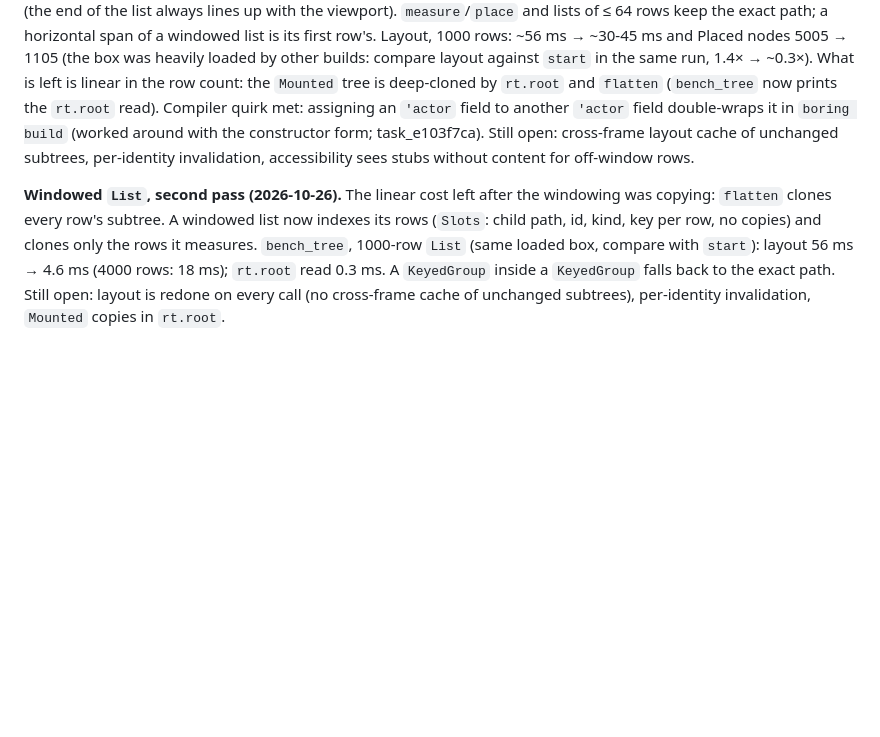
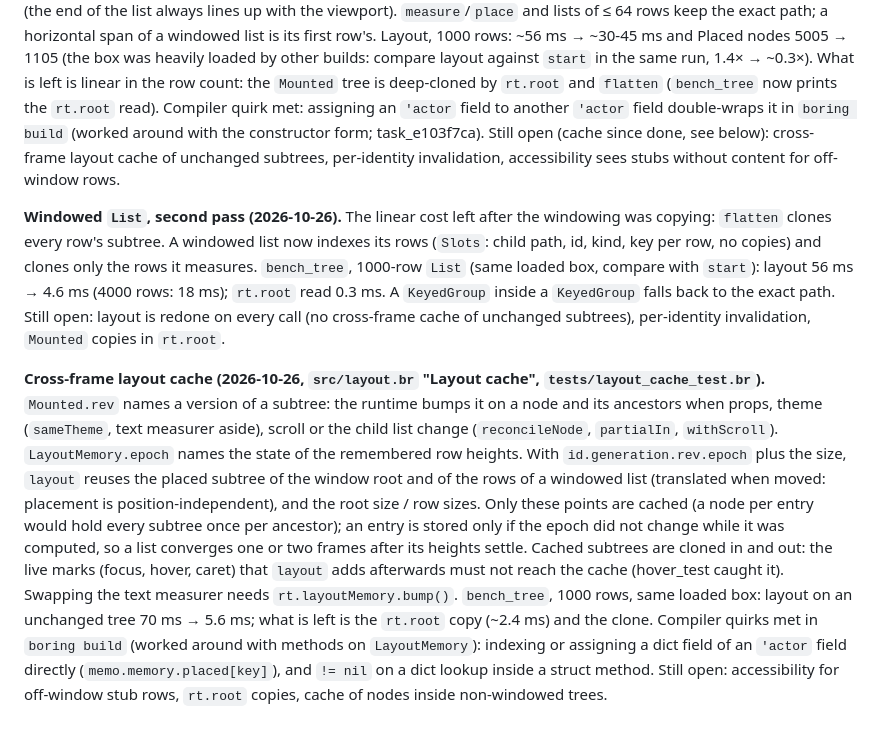
Before and after one commit to mlanoe/boring, a Markdown page: docs/design-notes/boring-ui-progress.md, the part around the change. Rendered like a GitHub page; blank space fills up the shorter version.

Commit message:
docs: boring-ui cross-frame layout cache note

```diff
--- a/docs/design-notes/boring-ui-progress.md
+++ b/docs/design-notes/boring-ui-progress.md
@@ -449,7 +449,7 @@ of ≤ 64 rows keep the exact path; a horizontal span of a windowed list is its
 ~30-45 ms and Placed nodes 5005 → 1105 (the box was heavily loaded by other builds: compare layout against `start` in the same
 run, 1.4× → ~0.3×). What is left is linear in the row count: the `Mounted` tree is deep-cloned by `rt.root` and `flatten`
 (`bench_tree` now prints the `rt.root` read). Compiler quirk met: assigning an `'actor` field to another `'actor` field double-wraps
-it in `boring build` (worked around with the constructor form; task_e103f7ca). Still open: cross-frame layout cache of unchanged
+it in `boring build` (worked around with the constructor form; task_e103f7ca). Still open (cache since done, see below): cross-frame layout cache of unchanged
 subtrees, per-identity invalidation, accessibility sees stubs without content for off-window rows.
 
 **Windowed `List`, second pass (2026-10-26).** The linear cost left after the windowing was copying: `flatten` clones every row's
@@ -457,3 +457,16 @@ subtree. A windowed list now indexes its rows (`Slots`: child path, id, kind, ke
 measures. `bench_tree`, 1000-row `List` (same loaded box, compare with `start`): layout 56 ms → 4.6 ms (4000 rows: 18 ms);
 `rt.root` read 0.3 ms. A `KeyedGroup` inside a `KeyedGroup` falls back to the exact path. Still open: layout is redone on every call
 (no cross-frame cache of unchanged subtrees), per-identity invalidation, `Mounted` copies in `rt.root`.
+
+**Cross-frame layout cache (2026-10-26, `src/layout.br` "Layout cache", `tests/layout_cache_test.br`).** `Mounted.rev` names a version
+of a subtree: the runtime bumps it on a node and its ancestors when props, theme (`sameTheme`, text measurer aside), scroll or the child
+list change (`reconcileNode`, `partialIn`, `withScroll`). `LayoutMemory.epoch` names the state of the remembered row heights. With
+`id.generation.rev.epoch` plus the size, `layout` reuses the placed subtree of the window root and of the rows of a windowed list
+(translated when moved: placement is position-independent), and the root size / row sizes. Only these points are cached (a node
+per entry would hold every subtree once per ancestor); an entry is stored only if the epoch did not change while it was computed, so
+a list converges one or two frames after its heights settle. Cached subtrees are cloned in and out: the live marks (focus, hover,
+caret) that `layout` adds afterwards must not reach the cache (hover_test caught it). Swapping the text measurer needs
+`rt.layoutMemory.bump()`. `bench_tree`, 1000 rows, same loaded box: layout on an unchanged tree 70 ms → 5.6 ms; what is left is the
+`rt.root` copy (~2.4 ms) and the clone. Compiler quirks met in `boring build` (worked around with methods on `LayoutMemory`): indexing
+or assigning a dict field of an `'actor` field directly (`memo.memory.placed[key]`), and `!= nil` on a dict lookup inside a struct
+method. Still open: accessibility for off-window stub rows, `rt.root` copies, cache of nodes inside non-windowed trees.
```
